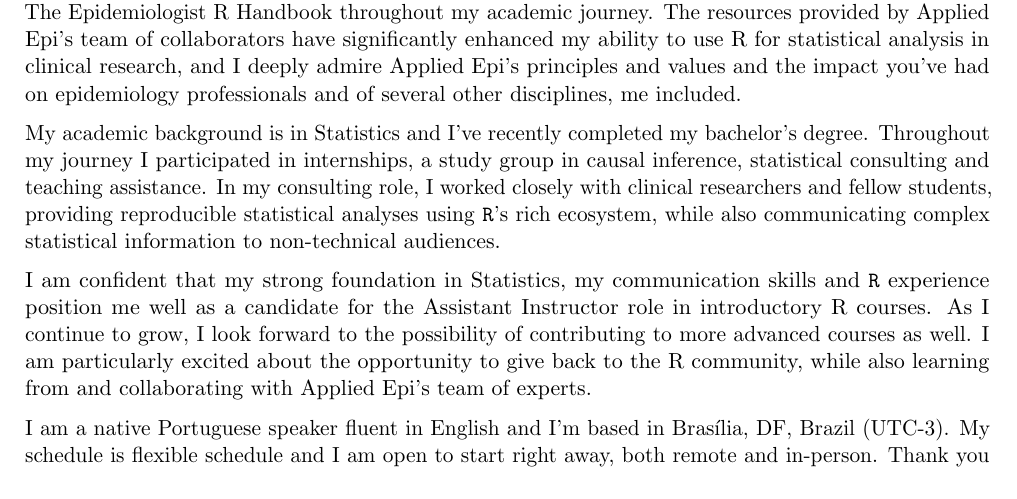
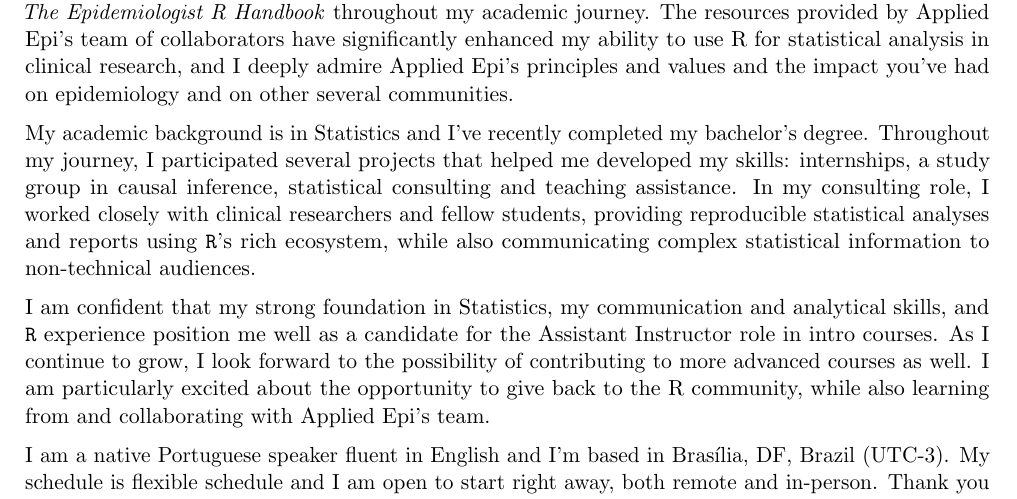
Before and after one commit to pedrolimase/APPLIED-EPI-SAMPLE, an R Markdown document (cover_letter/Motivation_letter_instructor.Rmd): part of the page, cut so that both start at the same text. The pictures show the output file cover_letter/Motivation_letter_instructor.pdf that the author committed with the source.

Commit message:
Cover letter updatee

```diff
--- a/cover_letter/Motivation_letter_instructor.Rmd
+++ b/cover_letter/Motivation_letter_instructor.Rmd
@@ -5,11 +5,11 @@
     template: carta_template.tex
 ---
 
-I am writing to express my interest in joining the R Instructor Roster at Applied Epi. While I have not yet had the opportunity to collaborate directly with your team, I have benefited immensely from The Epidemiologist R Handbook throughout my academic journey. The resources provided by Applied Epi's team of collaborators have significantly enhanced my ability to use R for statistical analysis in clinical research, and I deeply admire Applied Epi's principles and values and the impact you've had on epidemiology professionals and of several other disciplines, me included.
+I am writing to express my interest in joining the R Instructor Roster at Applied Epi. While I have not yet had the opportunity to collaborate directly with your team, I have benefited immensely from *The Epidemiologist R Handbook* throughout my academic journey. The resources provided by Applied Epi's team of collaborators have significantly enhanced my ability to use R for statistical analysis in clinical research, and I deeply admire Applied Epi's principles and values and the impact you've had on epidemiology and on other several communities.
 
-My academic background is in Statistics and I've recently completed my bachelor's degree. Throughout my journey I participated in internships, a study group in causal inference, statistical consulting and teaching assistance. In my consulting role, I worked closely with clinical researchers and fellow students, providing reproducible statistical analyses using `R`'s rich ecosystem, while also communicating complex statistical information to non-technical audiences.
+My academic background is in Statistics and I've recently completed my bachelor's degree. Throughout my journey, I participated several projects that helped me developed my skills: internships, a study group in causal inference, statistical consulting and teaching assistance. In my consulting role, I worked closely with clinical researchers and fellow students, providing reproducible statistical analyses and reports using `R`'s rich ecosystem, while also communicating complex statistical information to non-technical audiences.
 
-I am confident that my strong foundation in Statistics, my communication skills and `R` experience position me well as a candidate for the Assistant Instructor role in introductory R courses. As I continue to grow, I look forward to the possibility of contributing to more advanced courses as well. I am particularly excited about the opportunity to give back to the R community, while also learning from and collaborating with Applied Epi's team of experts.
+I am confident that my strong foundation in Statistics, my communication and analytical skills, and `R` experience position me well as a candidate for the Assistant Instructor role in intro courses. As I continue to grow, I look forward to the possibility of contributing to more advanced courses as well. I am particularly excited about the opportunity to give back to the R community, while also learning from and collaborating with Applied Epi's team.
 
 I am a native Portuguese speaker fluent in English and I'm based in Brasília, DF, Brazil (UTC-3). My schedule is flexible schedule and I am open to start right away, both remote and in-person. Thank you for considering my application; I am eager for the opportunity of contributing to your mission.
 
```
Also changed, not shown: cover_letter/Carol_Motivation_letter_instructor.pdf (deleted), cover_letter/Motivation_letter_instructor.pdf, data/hcnf_data_anonymized.xlsx.
